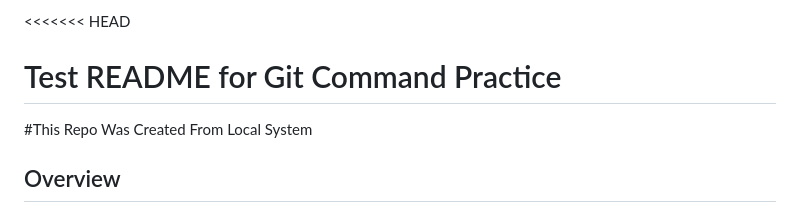
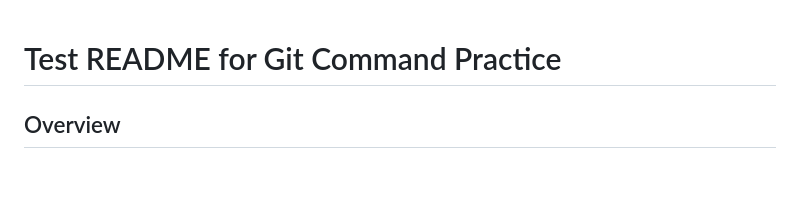
Before and after one commit to syedtasavour/README-for-Git-Command-Practice, a Markdown page: README.md, the part around the change. Drawn GitHub-style; blank space fills up the shorter version.

```diff
--- a/README.md
+++ b/README.md
@@ -1,7 +1,4 @@
-<<<<<<< HEAD
 # Test README for Git Command Practice
-
-#This Repo Was Created From Local System
 
 ## Overview
 
```
